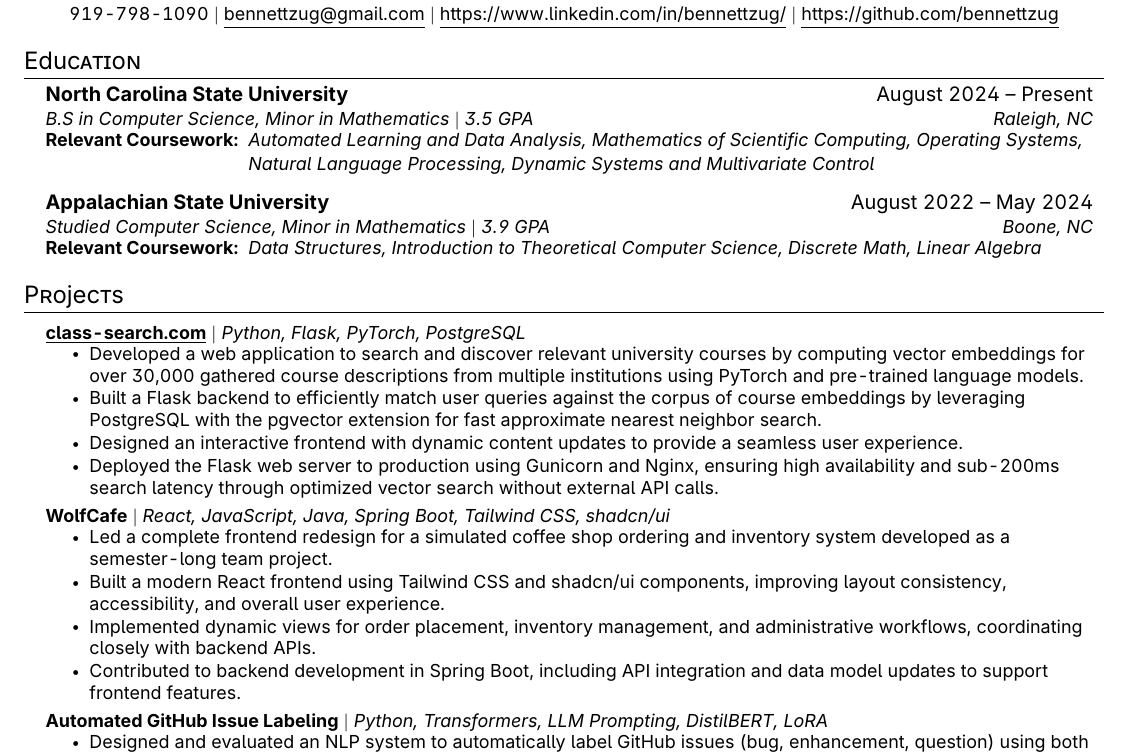
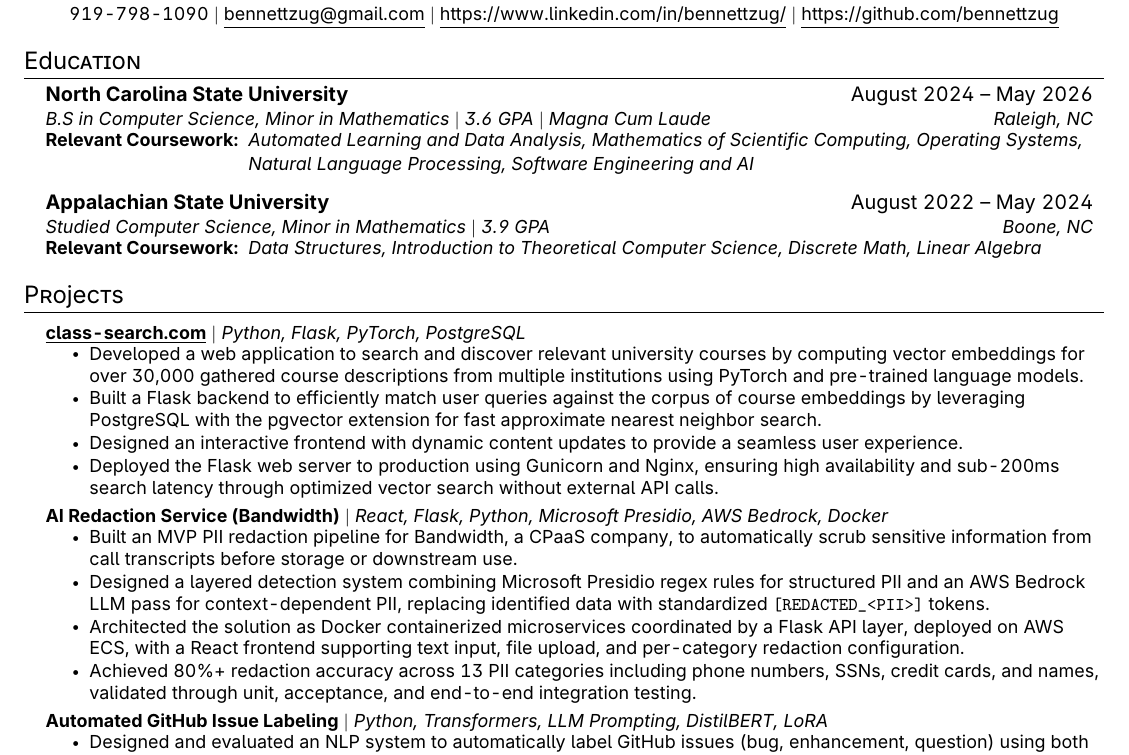
Before and after one commit to bennettzug/resume, a LaTeX CV (resume.tex): part of the page, cut so that both start at the same text. Compiled offline with pdfLaTeX.

Commit message:
updated resume

```diff
--- a/resume.tex
+++ b/resume.tex
@@ -132,10 +132,10 @@
 \section{Education}
   \resumeSubHeadingListStart
       \resumeSubheading
-      {North Carolina State University}{August 2024 -- Present}
-      {B.S in Computer Science, Minor in Mathematics $|$ 3.5 GPA}{Raleigh, NC}
+      {North Carolina State University}{August 2024 -- May 2026}
+      {B.S in Computer Science, Minor in Mathematics $|$ 3.6 GPA $|$ Magna Cum Laude}{Raleigh, NC}
       \resumeSubSubheadingLeft% added <<<<<<<<<<<<<<<
-    	{Relevant Coursework:}{Automated Learning and Data Analysis, Mathematics of Scientific Computing, Operating Systems, Natural Language Processing, Dynamic Systems and Multivariate Control}
+    	{Relevant Coursework:}{Automated Learning and Data Analysis, Mathematics of Scientific Computing, Operating Systems, Natural Language Processing, Software Engineering and AI}
     \resumeSubheading
       {Appalachian State University}{August 2022 -- May 2024}
       {Studied Computer Science, Minor in Mathematics $|$ 3.9 GPA}{Boone, NC}
@@ -160,15 +160,14 @@
 
          \resumeItemListEnd
     \resumeSubHeadingListEnd
-
- \resumeSubHeadingListStart
+    \resumeSubHeadingListStart
 \resumeProjectHeading
-{\textbf{WolfCafe} $|$ \emph{React, JavaScript, Java, Spring Boot, Tailwind CSS, shadcn/ui}}{}
+{\textbf{AI Redaction Service (Bandwidth)} $|$ \emph{React, Flask, Python, Microsoft Presidio, AWS Bedrock, Docker}}{}
 \resumeItemListStart
-\resumeItem{Led a complete frontend redesign for a simulated coffee shop ordering and inventory system developed as a semester-long team project.}
-\resumeItem{Built a modern React frontend using Tailwind CSS and shadcn/ui components, improving layout consistency, accessibility, and overall user experience.}
-\resumeItem{Implemented dynamic views for order placement, inventory management, and administrative workflows, coordinating closely with backend APIs.}
-\resumeItem{Contributed to backend development in Spring Boot, including API integration and data model updates to support frontend features.}
+\resumeItem{Built an MVP PII redaction pipeline for Bandwidth, a CPaaS company, to automatically scrub sensitive information from call transcripts before storage or downstream use.}
+\resumeItem{Designed a layered detection system combining Microsoft Presidio regex rules for structured PII and an AWS Bedrock LLM pass for context-dependent PII, replacing identified data with standardized \texttt{[REDACTED\_<PII>]} tokens.}
+\resumeItem{Architected the solution as Docker containerized microservices coordinated by a Flask API layer, deployed on AWS ECS, with a React frontend supporting text input, file upload, and per-category redaction configuration.}
+\resumeItem{Achieved 80\%+ redaction accuracy across 13 PII categories including phone numbers, SSNs, credit cards, and names, validated through unit, acceptance, and end-to-end integration testing.}
 \resumeItemListEnd
 \resumeSubHeadingListEnd
 
```
Also changed, not shown: resume.pdf.
